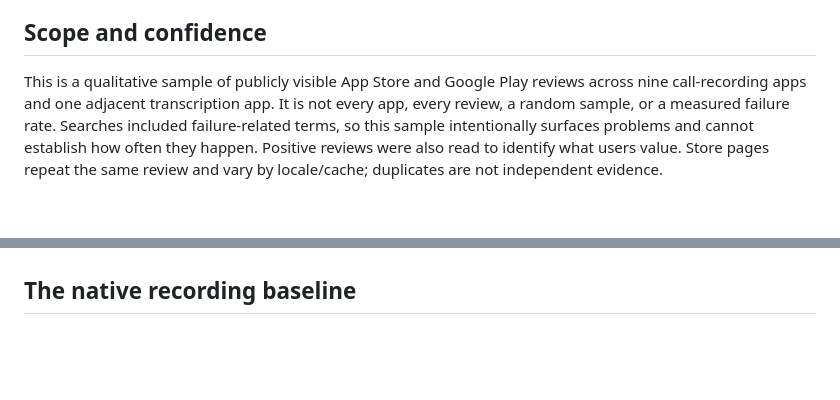
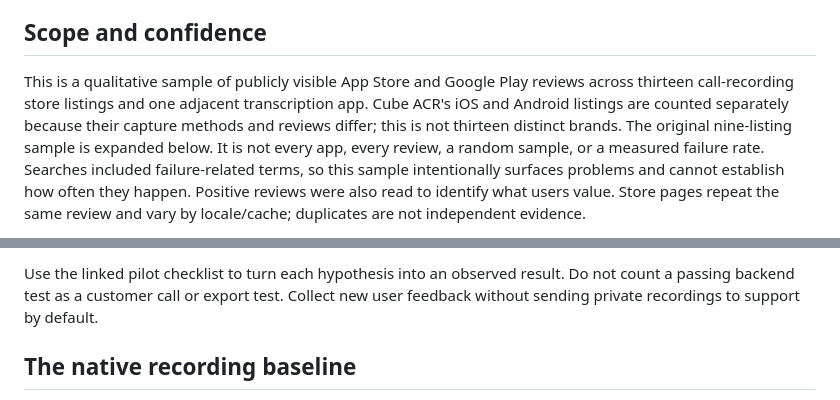
Before and after one commit to philipos2424/dimts, a Markdown page: docs/CALL_RECORDING_REVIEW_RESEARCH.md, 2 parts joined by grey strips. Drawn GitHub-style; blank space fills up the shorter version.

Commit message:
Expand recorder review evidence and prioritize pilot fixes

```diff
--- a/docs/CALL_RECORDING_REVIEW_RESEARCH.md
+++ b/docs/CALL_RECORDING_REVIEW_RESEARCH.md
@@ -6,7 +6,10 @@ must be validated separately for routing, language, carrier and pricing.
 ## Scope and confidence
 
 This is a qualitative sample of publicly visible App Store and Google Play
-reviews across nine call-recording apps and one adjacent transcription app.
+reviews across thirteen call-recording store listings and one adjacent
+transcription app. Cube ACR's iOS and Android listings are counted separately
+because their capture methods and reviews differ; this is not thirteen distinct
+brands. The original nine-listing sample is expanded below.
 It is not every app, every review, a random sample, or a measured failure rate.
 Searches included failure-related terms, so this sample intentionally surfaces
 problems and cannot establish how often they happen. Positive reviews were also
@@ -76,3 +115,6 @@ this refresh does not represent all reviews, rankings or worldwide availability.
+Use the linked pilot checklist to turn each hypothesis into an observed result.
+Do not count a passing backend test as a customer call or export test. Collect
+new user feedback without sending private recordings to support by default.
 
 ## The native recording baseline
 
```
Also changed, not shown: other parts of docs/CALL_RECORDING_REVIEW_RESEARCH.md (+36 -0 lines).
